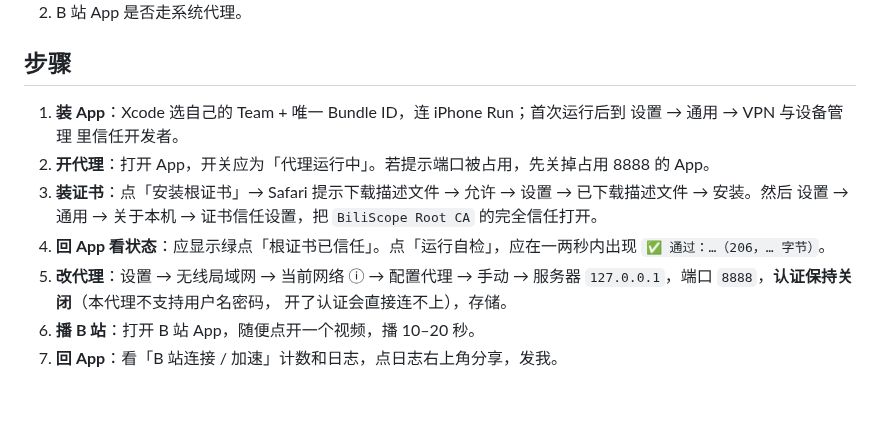
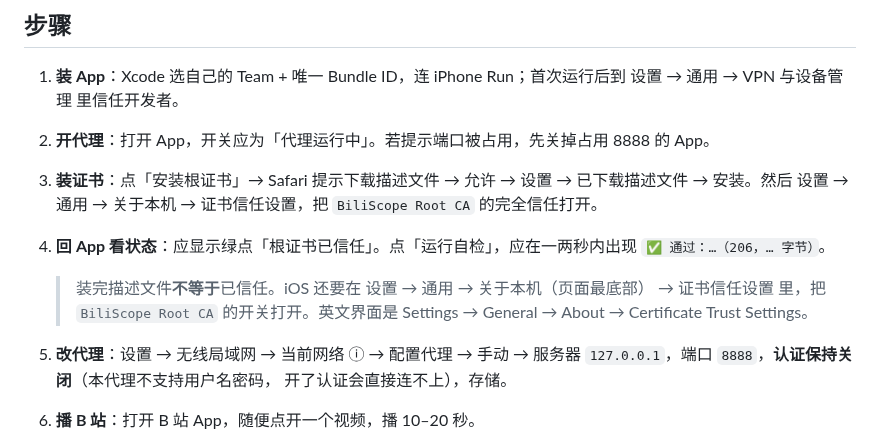
Before and after one commit to Terry1238832/BiliScope, a Markdown page: docs/device-test.md, the part around the change. GitHub-like rendering; blank space fills up the shorter version.

Commit message:
ui: distinguish installed profile from trusted root, add trust-settings shortcut

```diff
--- a/docs/device-test.md
+++ b/docs/device-test.md
@@ -16,6 +16,10 @@
    `BiliScope Root CA` 的完全信任打开。
 4. **回 App 看状态**：应显示绿点「根证书已信任」。点「运行自检」，应在一两秒内出现
    `✅ 通过：…（206，… 字节）`。
+
+   > 装完描述文件**不等于**已信任。iOS 还要在 设置 → 通用 → 关于本机（页面最底部）
+   > → 证书信任设置 里，把 `BiliScope Root CA` 的开关打开。英文界面是
+   > Settings → General → About → Certificate Trust Settings。
 5. **改代理**：设置 → 无线局域网 → 当前网络 ⓘ → 配置代理 → 手动 →
    服务器 `127.0.0.1`，端口 `8888`，**认证保持关闭**（本代理不支持用户名密码，
    开了认证会直接连不上），存储。
```
Also changed, not shown: docs/ios-untrusted.png, 3 other files.
